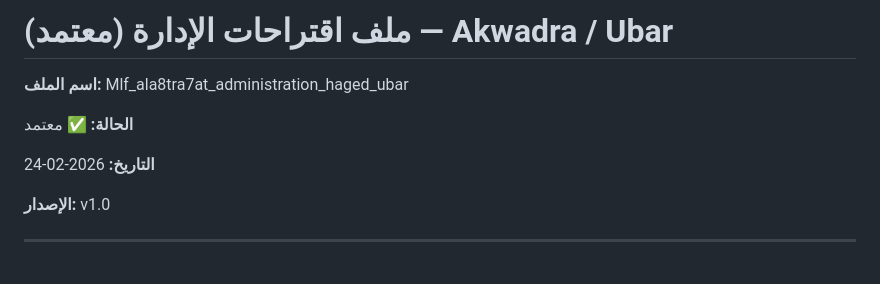
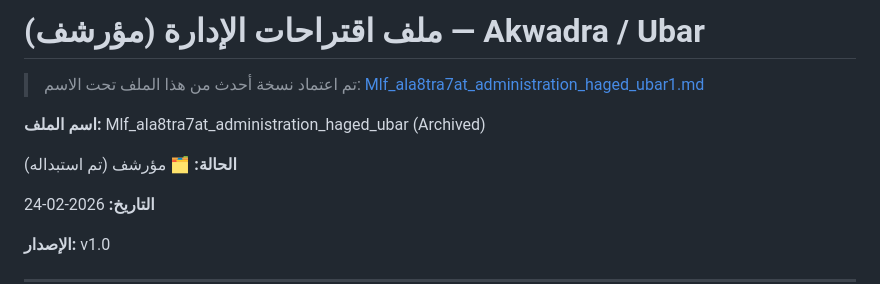
Before and after one commit to KarimWajihKMW/---------ubar-1769125419963-y21rctnl-xvp5dh, a Markdown page: Mlf_ala8tra7at_administration_haged_ubar.md, the part around the change. GitHub-like rendering; blank space fills up the shorter version.

Commit message:
docs: approve admin suggestions v1.1 (ubar1)

```diff
--- a/Mlf_ala8tra7at_administration_haged_ubar.md
+++ b/Mlf_ala8tra7at_administration_haged_ubar.md
@@ -1,8 +1,10 @@
-# ملف اقتراحات الإدارة (معتمد) — Akwadra / Ubar
+# ملف اقتراحات الإدارة (مؤرشف) — Akwadra / Ubar
 
-**اسم الملف:** Mlf_ala8tra7at_administration_haged_ubar
+> تم اعتماد نسخة أحدث من هذا الملف تحت الاسم: [Mlf_ala8tra7at_administration_haged_ubar1.md](Mlf_ala8tra7at_administration_haged_ubar1.md)
 
-**الحالة:** ✅ معتمد
+**اسم الملف:** Mlf_ala8tra7at_administration_haged_ubar (Archived)
+
+**الحالة:** 🗂️ مؤرشف (تم استبداله)
 
 **التاريخ:** 2026-02-24
 
```
Also changed, not shown: Mlf_ala8tra7at_administration_haged_ubar1.md (added, +176 -0 lines).
